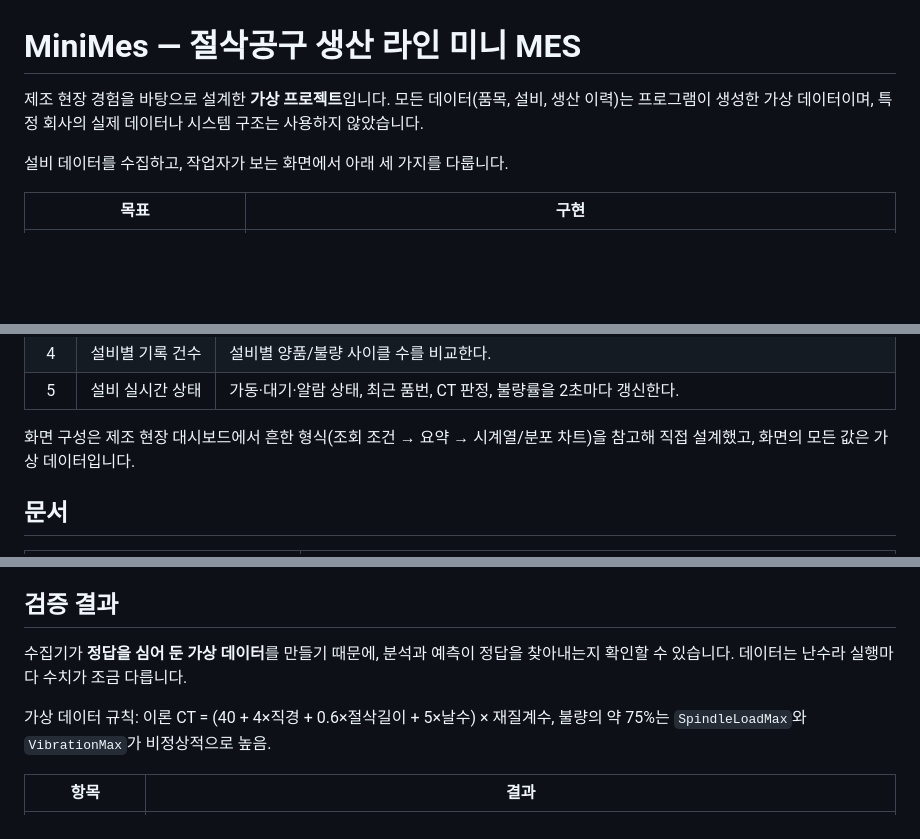
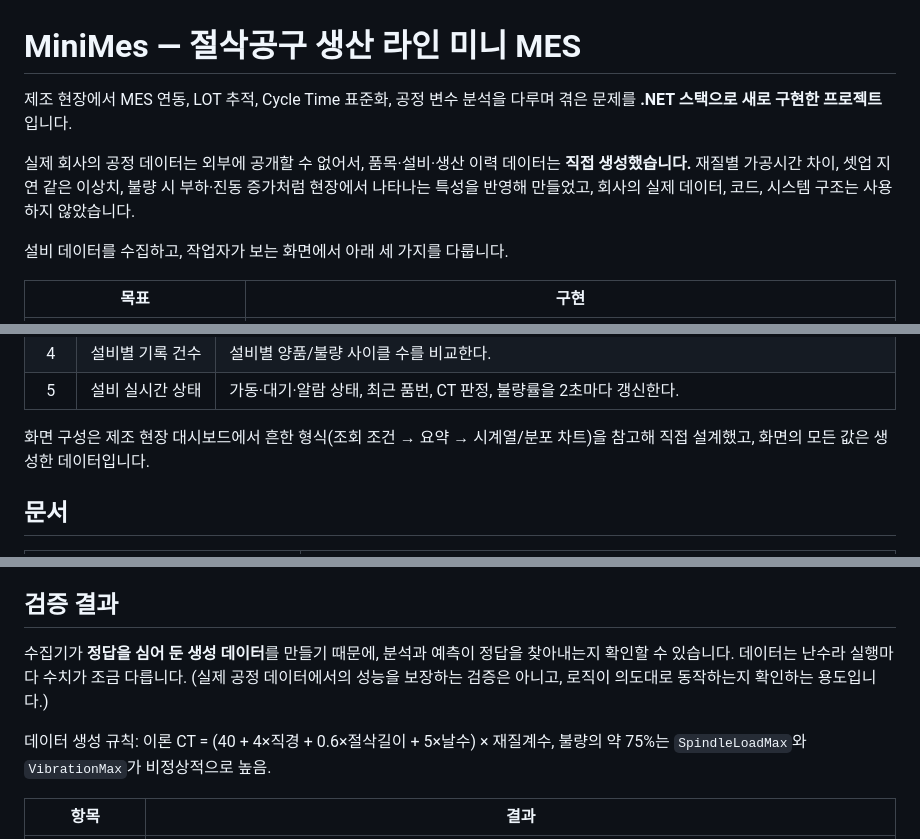
Before and after one commit to weaseleyegun/MiniMes, a Markdown page: README.md, 3 parts joined by grey strips. Rendered like a GitHub page; blank space fills up the shorter version.

Commit message:
README/설계서 문구 수정: 가상 프로젝트 표현을 생성 데이터 설명으로 변경
- 실제 공정 데이터는 공개할 수 없어 데이터를 직접 생성했다고 명시
- 현장에서 겪은 문제를 .NET 스택으로 새로 구현한 프로젝트로 소개
- 생성 데이터 검증의 한계(로직 검증 용도)를 함께 명시

Co-Authored-By: Claude Sonnet 5.5 <noreply@anthropic.com>

```diff
--- a/README.md
+++ b/README.md
@@ -1,6 +1,8 @@
 # MiniMes — 절삭공구 생산 라인 미니 MES
 
-제조 현장 경험을 바탕으로 설계한 **가상 프로젝트**입니다. 모든 데이터(품목, 설비, 생산 이력)는 프로그램이 생성한 가상 데이터이며, 특정 회사의 실제 데이터나 시스템 구조는 사용하지 않았습니다.
+제조 현장에서 MES 연동, LOT 추적, Cycle Time 표준화, 공정 변수 분석을 다루며 겪은 문제를 **.NET 스택으로 새로 구현한 프로젝트**입니다.
+
+실제 회사의 공정 데이터는 외부에 공개할 수 없어서, 품목·설비·생산 이력 데이터는 **직접 생성했습니다.** 재질별 가공시간 차이, 셋업 지연 같은 이상치, 불량 시 부하·진동 증가처럼 현장에서 나타나는 특성을 반영해 만들었고, 회사의 실제 데이터, 코드, 시스템 구조는 사용하지 않았습니다.
 
 설비 데이터를 수집하고, 작업자가 보는 화면에서 아래 세 가지를 다룹니다.
 
@@ -60,7 +62,7 @@ Windows용 작업자 프로그램(C# WinForms) 화면 3개입니다. 아래 이
 | 4 | 설비별 기록 건수 | 설비별 양품/불량 사이클 수를 비교한다. |
 | 5 | 설비 실시간 상태 | 가동·대기·알람 상태, 최근 품번, CT 판정, 불량률을 2초마다 갱신한다. |
 
-화면 구성은 제조 현장 대시보드에서 흔한 형식(조회 조건 → 요약 → 시계열/분포 차트)을 참고해 직접 설계했고, 화면의 모든 값은 가상 데이터입니다.
+화면 구성은 제조 현장 대시보드에서 흔한 형식(조회 조건 → 요약 → 시계열/분포 차트)을 참고해 직접 설계했고, 화면의 모든 값은 생성한 데이터입니다.
 
 ## 문서
 
@@ -172,9 +174,9 @@ erDiagram
 
 ## 검증 결과
 
-수집기가 **정답을 심어 둔 가상 데이터**를 만들기 때문에, 분석과 예측이 정답을 찾아내는지 확인할 수 있습니다. 데이터는 난수라 실행마다 수치가 조금 다릅니다.
+수집기가 **정답을 심어 둔 생성 데이터**를 만들기 때문에, 분석과 예측이 정답을 찾아내는지 확인할 수 있습니다. 데이터는 난수라 실행마다 수치가 조금 다릅니다. (실제 공정 데이터에서의 성능을 보장하는 검증은 아니고, 로직이 의도대로 동작하는지 확인하는 용도입니다.)
 
-가상 데이터 규칙: 이론 CT = (40 + 4×직경 + 0.6×절삭길이 + 5×날수) × 재질계수, 불량의 약 75%는 `SpindleLoadMax`와 `VibrationMax`가 비정상적으로 높음.
+데이터 생성 규칙: 이론 CT = (40 + 4×직경 + 0.6×절삭길이 + 5×날수) × 재질계수, 불량의 약 75%는 `SpindleLoadMax`와 `VibrationMax`가 비정상적으로 높음.
 
 | 항목 | 결과 |
 |---|---|
```
Also changed, not shown: other parts of README.md (+1 -1 lines), docs/architecture.md (+2 -2 lines).
